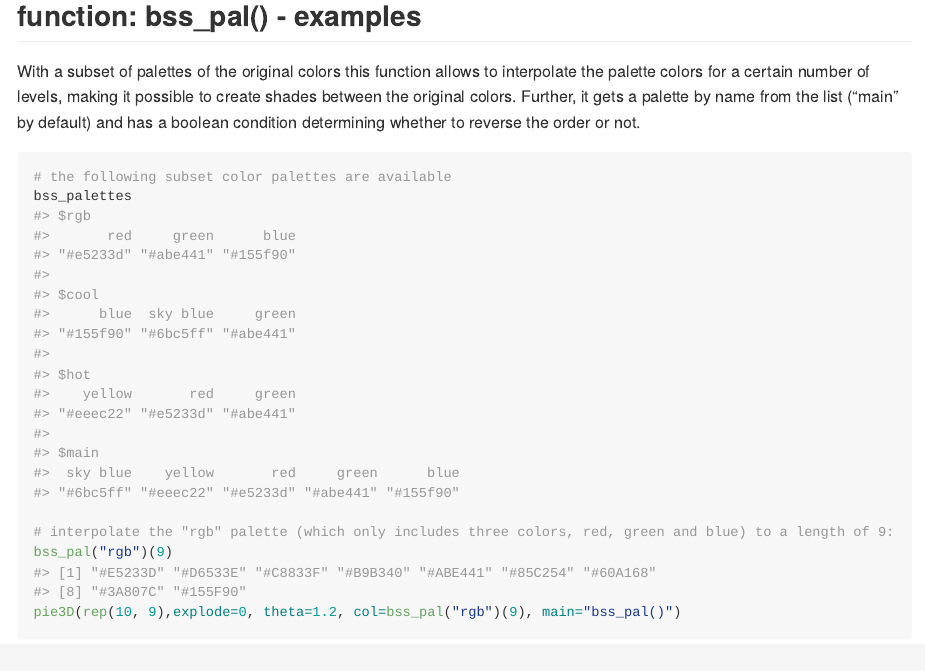
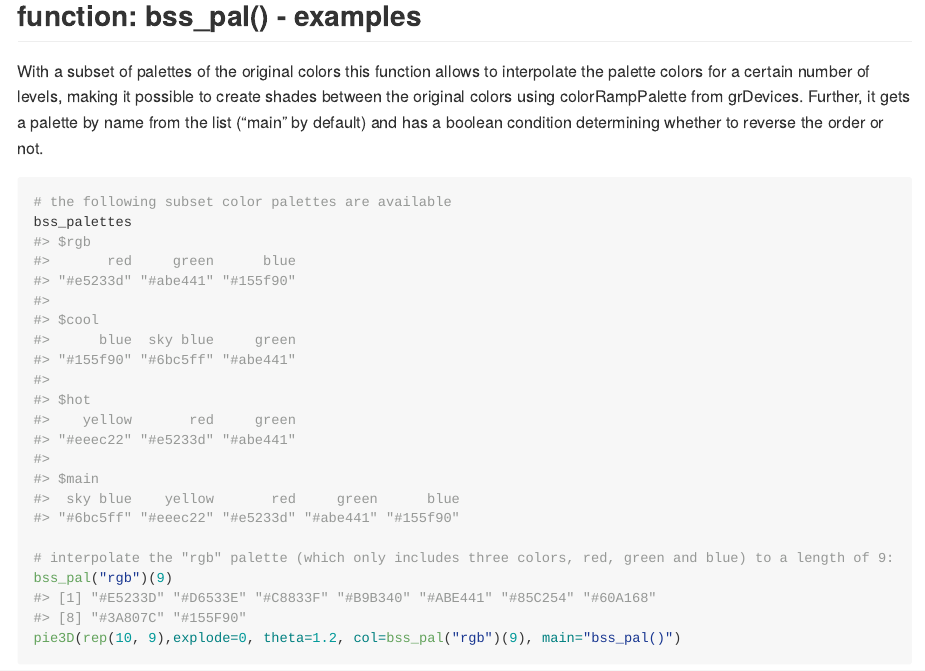
Before and after one commit to qwertzlbry/bsscol, an R Markdown document (README.Rmd): the page in a window 1100 px wide, from 2630 px down. Rendered offline with R 4.5, knitr and Pandoc, with nearby package versions; some code elsewhere in the file could not run offline.

Commit message:
define params and import grDevices

````diff
--- a/README.Rmd
+++ b/README.Rmd
@@ -66,9 +66,9 @@ ggplot(mtcars, aes(hp, mpg)) +
 ## function: bss_pal() - examples
 With a subset of palettes of the original colors this function allows to
 interpolate the palette colors for a certain number of levels, making it
-possible to create shades between the original colors. Further, it gets a
-palette by name from the list ("main" by default) and has a boolean condition
-determining whether to reverse the order or not.
+possible to create shades between the original colors using colorRampPalette from grDevices.
+Further, it gets a palette by name from the list ("main" by default) and has
+a boolean condition determining whether to reverse the order or not.
 ```{r bss_pal}
 # the following subset color palettes are available
 bss_palettes
````
Also changed, not shown: R/bss_palettes.R (+3 -3 lines), 3 other files.
